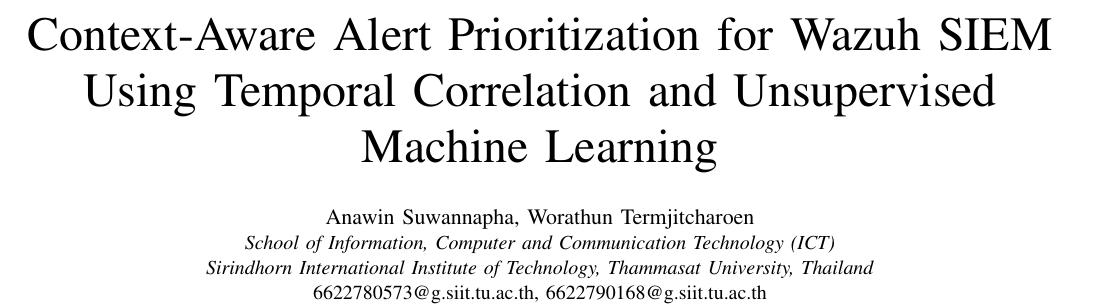
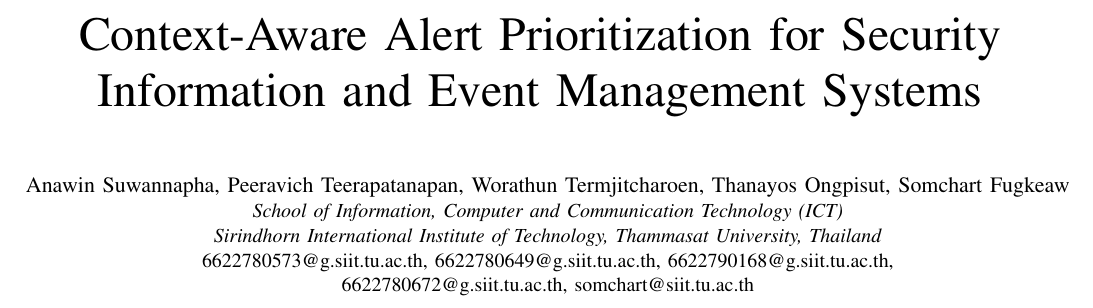
Before and after one commit to Ausar-Ing/ContextAwareSIEM, a LaTeX paper (References/Deliverable2_ContextAwareSIEM.tex): part of page 1 of 5, cut so that both start at the same text. Compiled offline with pdfLaTeX.

Commit message:
Restructure author block to IEEEtran conference form
All five authors go in a single IEEEauthorblockN rather than one block
per name joined by commas, and the affiliation and email lines move into
a single IEEEauthorblockA separated by line breaks. Removes the stray
break between the name and affiliation blocks that conflicted with
IEEEtran's own spacing, and wraps the five email addresses across two
lines so the block does not overrun the title width.

```diff
--- a/References/Deliverable2_ContextAwareSIEM.tex
+++ b/References/Deliverable2_ContextAwareSIEM.tex
@@ -10,14 +10,14 @@
 
 \begin{document}
 
-\title{Context-Aware Alert Prioritization for Wazuh SIEM\\
-Using Temporal Correlation and Unsupervised Machine Learning}
-
+\title{Context-Aware Alert Prioritization for Security Information and Event Management Systems}
 \author{%
-\IEEEauthorblockN{Anawin Suwannapha, Worathun Termjitcharoen}
+\IEEEauthorblockN{Anawin Suwannapha, Peeravich Teerapatanapan, Worathun Termjitcharoen,
+Thanayos Ongpisut, Somchart Fugkeaw}
 \IEEEauthorblockA{\textit{School of Information, Computer and Communication Technology (ICT)}\\
 \textit{Sirindhorn International Institute of Technology, Thammasat University, Thailand}\\
-6622780573@g.siit.tu.ac.th, 6622790168@g.siit.tu.ac.th}
+6622780573@g.siit.tu.ac.th, 6622780649@g.siit.tu.ac.th, 6622790168@g.siit.tu.ac.th,\\
+6622780672@g.siit.tu.ac.th, somchart@siit.tu.ac.th}
 }
 
 \maketitle
```
